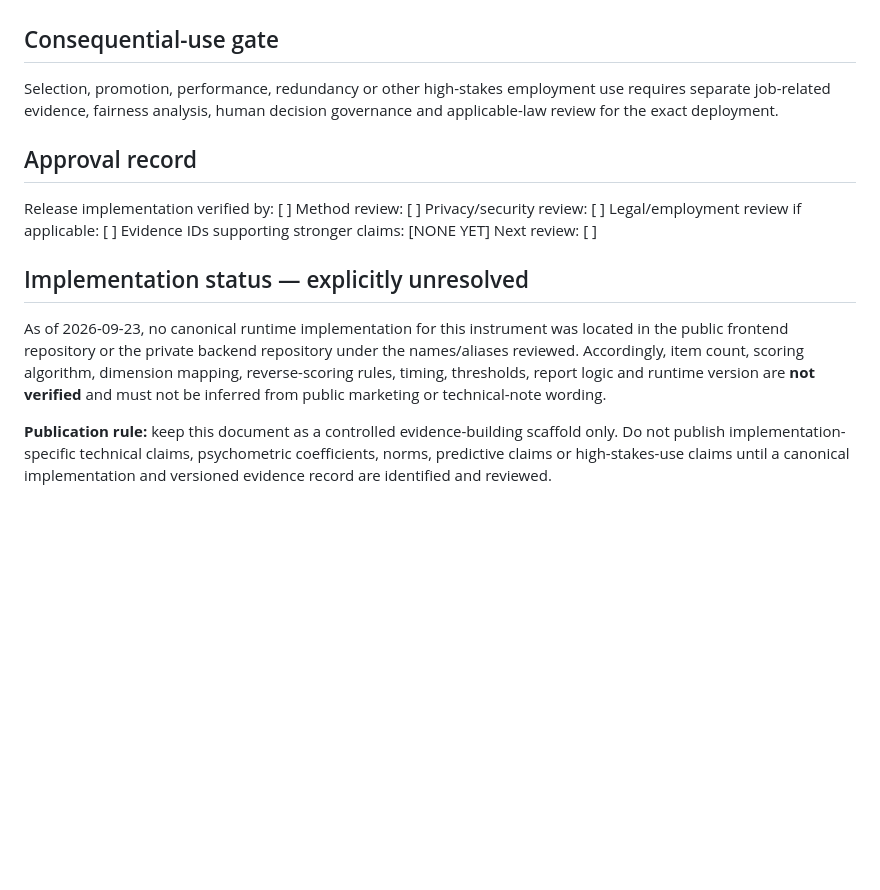
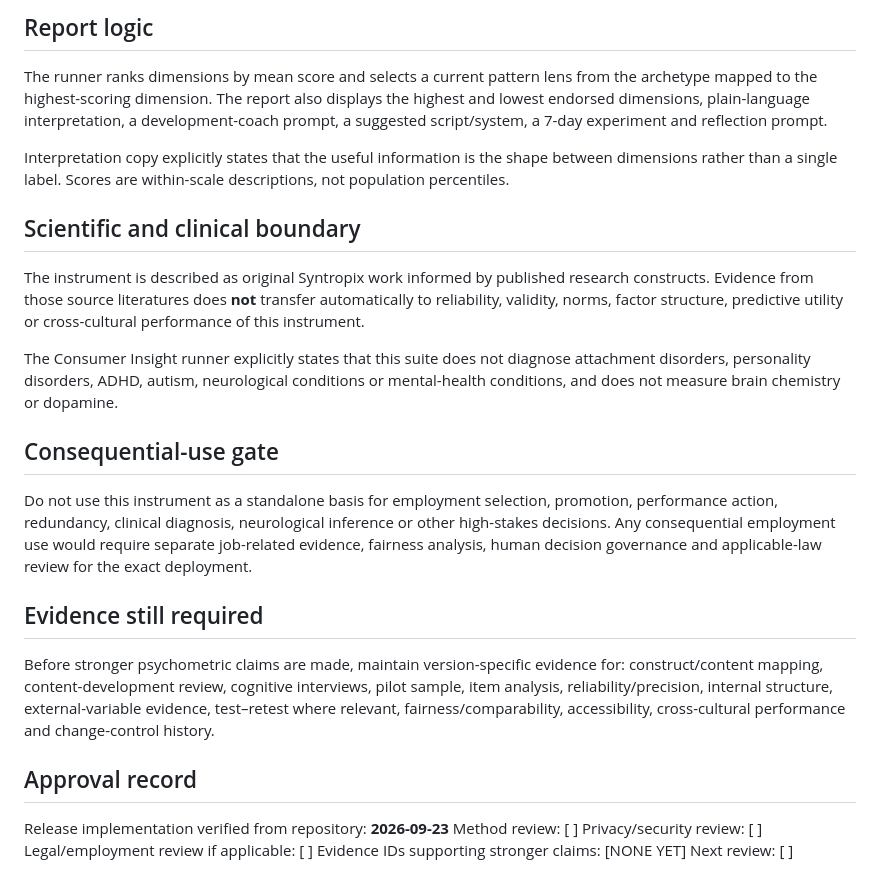
Before and after one commit to sbanhr-a11y/Syntropix, a Markdown page: credibility-assets/instruments/relationship-intimacy-blueprint-technical-document-v1.md, the part around one of its changes. Drawn GitHub-style; blank space fills up the shorter version.

```diff
--- a/credibility-assets/instruments/relationship-intimacy-blueprint-technical-document-v1.md
+++ b/credibility-assets/instruments/relationship-intimacy-blueprint-technical-document-v1.md
@@ -23,18 +60,23 @@ Scores are patterns to investigate rather than verdicts. Interpretation must sta
+## Report logic
+The runner ranks dimensions by mean score and selects a current pattern lens from the archetype mapped to the highest-scoring dimension. The report also displays the highest and lowest endorsed dimensions, plain-language interpretation, a development-coach prompt, a suggested script/system, a 7-day experiment and reflection prompt.
+
+Interpretation copy explicitly states that the useful information is the shape between dimensions rather than a single label. Scores are within-scale descriptions, not population percentiles.
+
+## Scientific and clinical boundary
+The instrument is described as original Syntropix work informed by published research constructs. Evidence from those source literatures does **not** transfer automatically to reliability, validity, norms, factor structure, predictive utility or cross-cultural performance of this instrument.
+
+The Consumer Insight runner explicitly states that this suite does not diagnose attachment disorders, personality disorders, ADHD, autism, neurological conditions or mental-health conditions, and does not measure brain chemistry or dopamine.
 
 ## Consequential-use gate
-Selection, promotion, performance, redundancy or other high-stakes employment use requires separate job-related evidence, fairness analysis, human decision governance and applicable-law review for the exact deployment.
+Do not use this instrument as a standalone basis for employment selection, promotion, performance action, redundancy, clinical diagnosis, neurological inference or other high-stakes decisions. Any consequential employment use would require separate job-related evidence, fairness analysis, human decision governance and applicable-law review for the exact deployment.
+
+## Evidence still required
+Before stronger psychometric claims are made, maintain version-specific evidence for: construct/content mapping, content-development review, cognitive interviews, pilot sample, item analysis, reliability/precision, internal structure, external-variable evidence, test–retest where relevant, fairness/comparability, accessibility, cross-cultural performance and change-control history.
 
 ## Approval record
-Release implementation verified by: [ ]
+Release implementation verified from repository: **2026-09-23**
 Method review: [ ]
 Privacy/security review: [ ]
 Legal/employment review if applicable: [ ]
 Evidence IDs supporting stronger claims: [NONE YET]
 Next review: [ ]
-
-
-## Implementation status — explicitly unresolved
-
-As of 2026-09-23, no canonical runtime implementation for this instrument was located in the public frontend repository or the private backend repository under the names/aliases reviewed. Accordingly, item count, scoring algorithm, dimension mapping, reverse-scoring rules, timing, thresholds, report logic and runtime version are **not verified** and must not be inferred from public marketing or technical-note wording.
-
-**Publication rule:** keep this document as a controlled evidence-building scaffold only. Do not publish implementation-specific technical claims, psychometric coefficients, norms, predictive claims or high-stakes-use claims until a canonical implementation and versioned evidence record are identified and reviewed.
```
Also changed, not shown: other parts of credibility-assets/instruments/relationship-intimacy-blueprint-technical-document-v1.md (+47 -10 lines).
